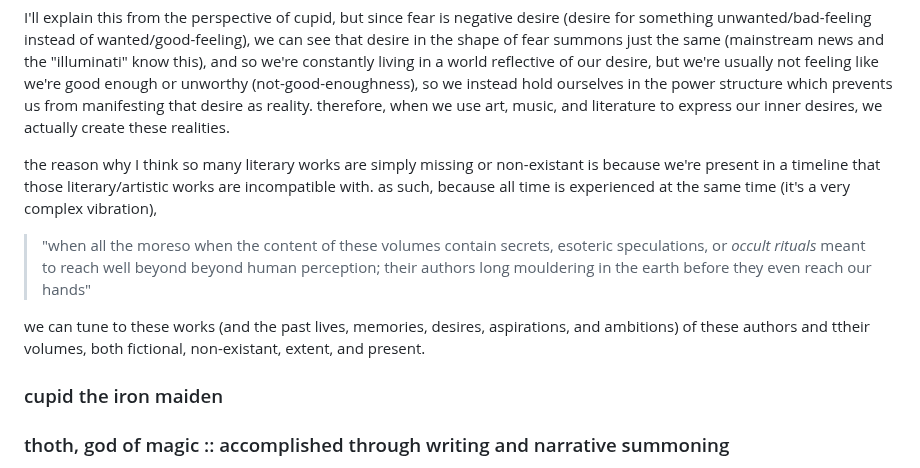
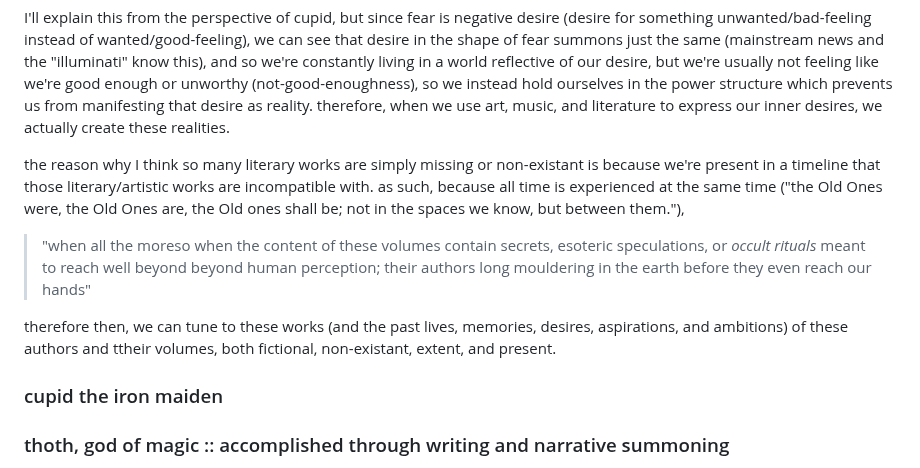
Before and after one commit to heavyk/nextdocs, a Markdown page: sledge-notes.md, the part around the change. Drawn GitHub-style.

Commit message:
integrate ne-crono-micon

```diff
--- a/sledge-notes.md
+++ b/sledge-notes.md
@@ -116,11 +116,11 @@ in the episode on sabbatai zevi (which I haven't completed yet), I noticed natha
 
 I'll explain this from the perspective of cupid, but since fear is negative desire (desire for something unwanted/bad-feeling instead of wanted/good-feeling), we can see that desire in the shape of fear summons just the same (mainstream news and the "illuminati" know this), and so we're constantly living in a world reflective of our desire, but we're usually not feeling like we're good enough or unworthy (not-good-enoughness), so we instead hold ourselves in the power structure which prevents us from manifesting that desire as reality. therefore, when we use art, music, and literature to express our inner desires, we actually create these realities.
 
-the reason why I think so many literary works are simply missing or non-existant is because we're present in a timeline that those literary/artistic works are incompatible with. as such, because all time is experienced at the same time (it's a very complex vibration),
+the reason why I think so many literary works are simply missing or non-existant is because we're present in a timeline that those literary/artistic works are incompatible with. as such, because all time is experienced at the same time ("the Old Ones were, the Old Ones are, the Old ones shall be; not in the spaces we know, but between them."),
 
 > "when all the moreso when the content of these volumes contain secrets, esoteric speculations, or *occult rituals* meant to reach well beyond beyond human perception; their authors long mouldering in the earth before they even reach our hands"
 
-we can tune to these works (and the past lives, memories, desires, aspirations, and ambitions) of these authors and ttheir volumes, both fictional, non-existant, extent, and present.
+therefore then, we can tune to these works (and the past lives, memories, desires, aspirations, and ambitions) of these authors and ttheir volumes, both fictional, non-existant, extent, and present.
 
 ### cupid the iron maiden
 ### thoth, god of magic :: accomplished through writing and narrative summoning
```
